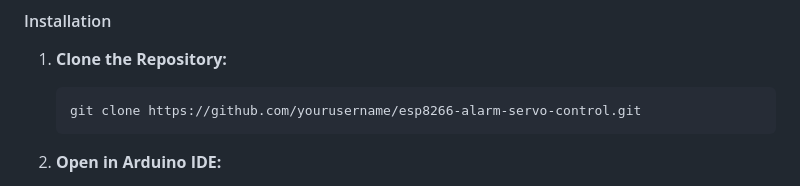
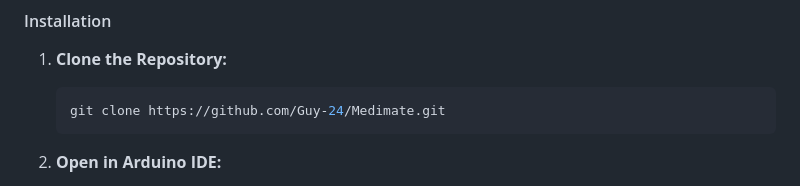
Before and after one commit to Guy-24/MediMAte, a Markdown page: README.md, the part around the change. GitHub-like rendering.

````diff
--- a/README.md
+++ b/README.md
@@ -262,7 +262,7 @@ Ensure the following libraries are installed in your Arduino IDE:
 1. **Clone the Repository:**
 
    ```bash
-   git clone https://github.com/yourusername/esp8266-alarm-servo-control.git
+   git clone https://github.com/Guy-24/Medimate.git
    ```
 
 2. **Open in Arduino IDE:**
````
